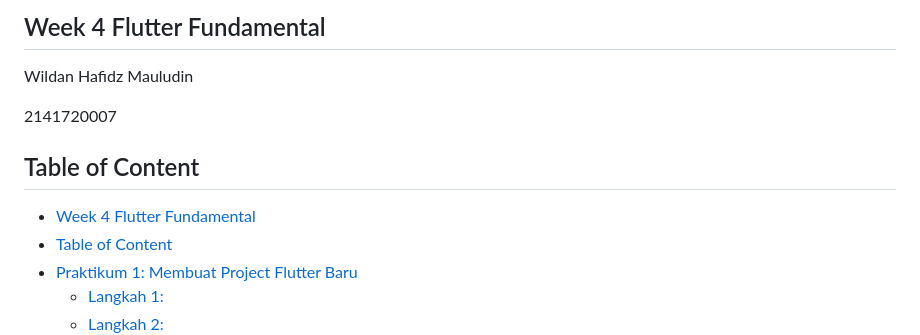
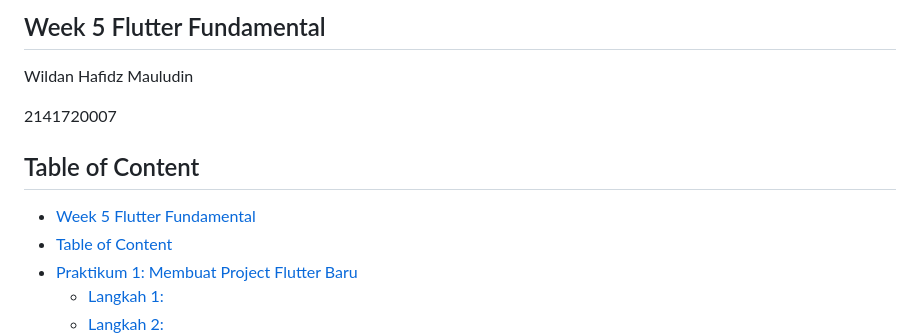
Before and after one commit to nikoshaa/2141720007-mobile-2023, a Markdown page: Week-05/README.md, the part around the change. Drawn GitHub-style.

Commit message:
feat: week 5

```diff
--- a/Week-05/README.md
+++ b/Week-05/README.md
@@ -1,11 +1,11 @@
-## Week 4 Flutter Fundamental
+## Week 5 Flutter Fundamental
 
 Wildan Hafidz Mauludin
 
 2141720007
 
 ## Table of Content
-- [Week 4 Flutter Fundamental](#week-4-flutter-fundamental)
+- [Week 5 Flutter Fundamental](#week-5-flutter-fundamental)
 - [Table of Content](#table-of-content)
 - [Praktikum 1: Membuat Project Flutter Baru](#praktikum-1-membuat-project-flutter-baru)
   - [Langkah 1:](#langkah-1)
```
